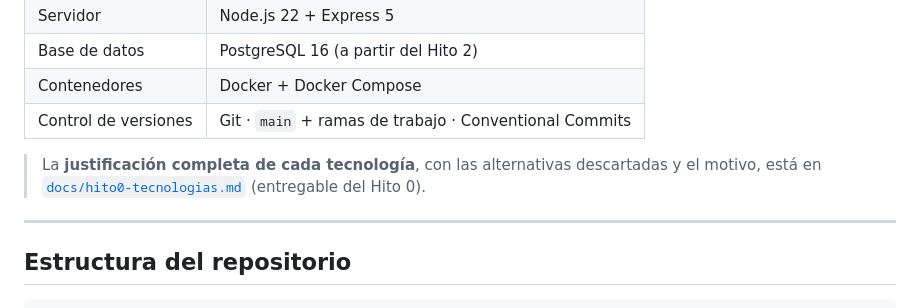
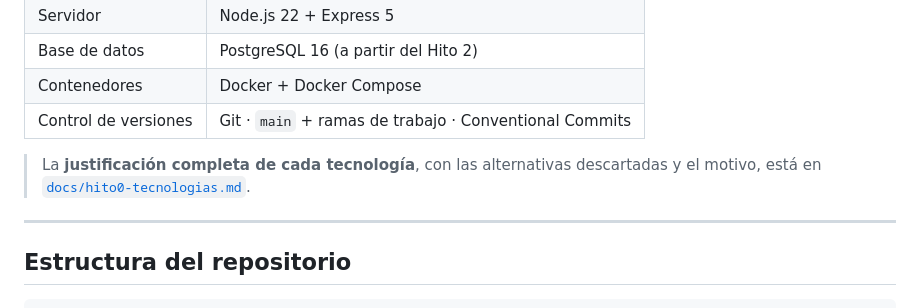
Before and after one commit to Xenofle/vigia, a Markdown page: README.md, the part around the change. Rendered like a GitHub page.

Commit message:
Fix formatting in README.md technology justification link

```diff
--- a/README.md
+++ b/README.md
@@ -26,7 +26,7 @@ Hay dos interfaces, para dos perfiles distintos: un **panel de gestión privado*
 | Contenedores | Docker + Docker Compose |
 | Control de versiones | Git · `main` + ramas de trabajo · Conventional Commits |
 
-> La **justificación completa de cada tecnología**, con las alternativas descartadas y el motivo, está en [`docs/hito0-tecnologias.md`](docs/hito0-tecnologias.md) (entregable del Hito 0).
+> La **justificación completa de cada tecnología**, con las alternativas descartadas y el motivo, está en [`docs/hito0-tecnologias.md`](docs/hito0-tecnologias.md).
 
 ---
 
```
